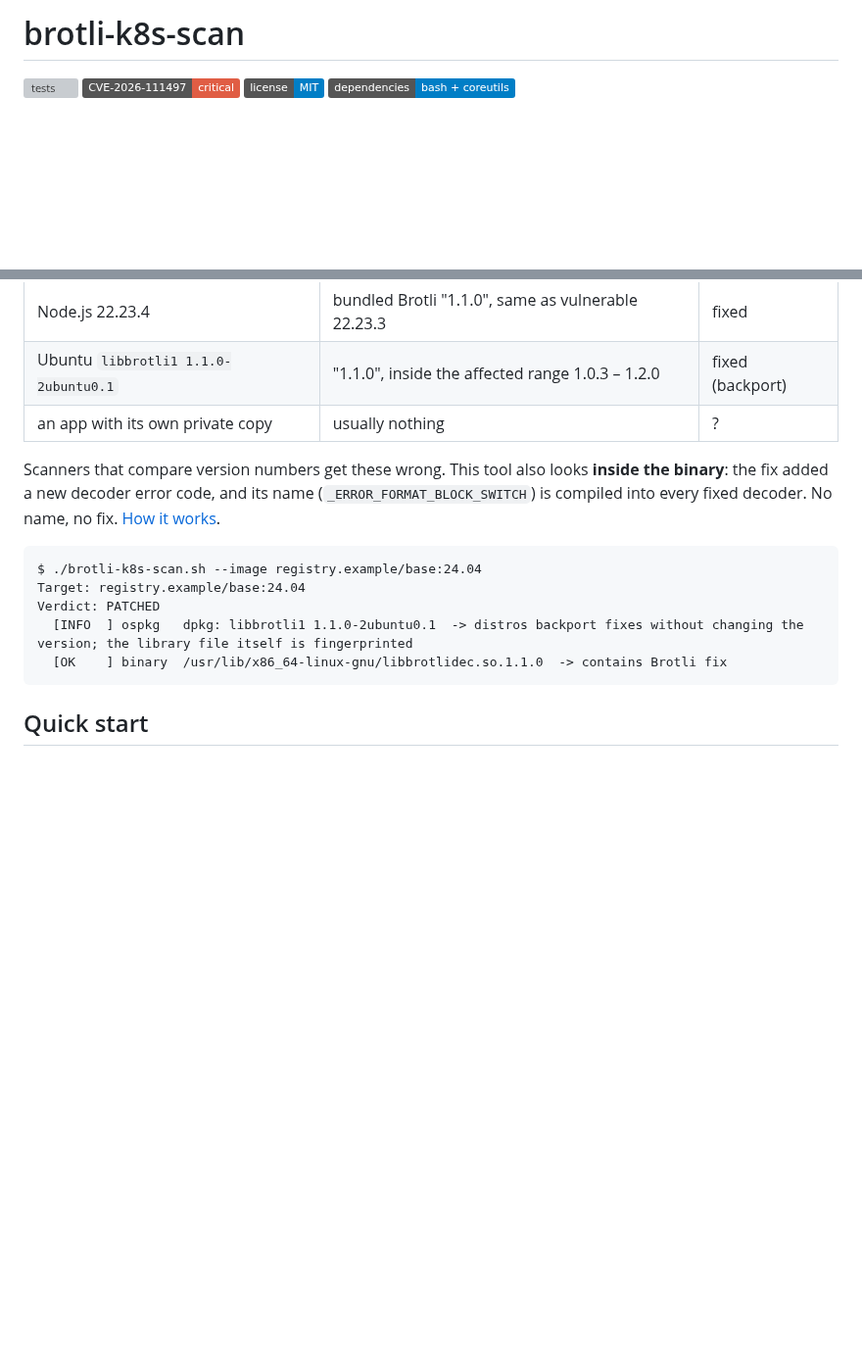
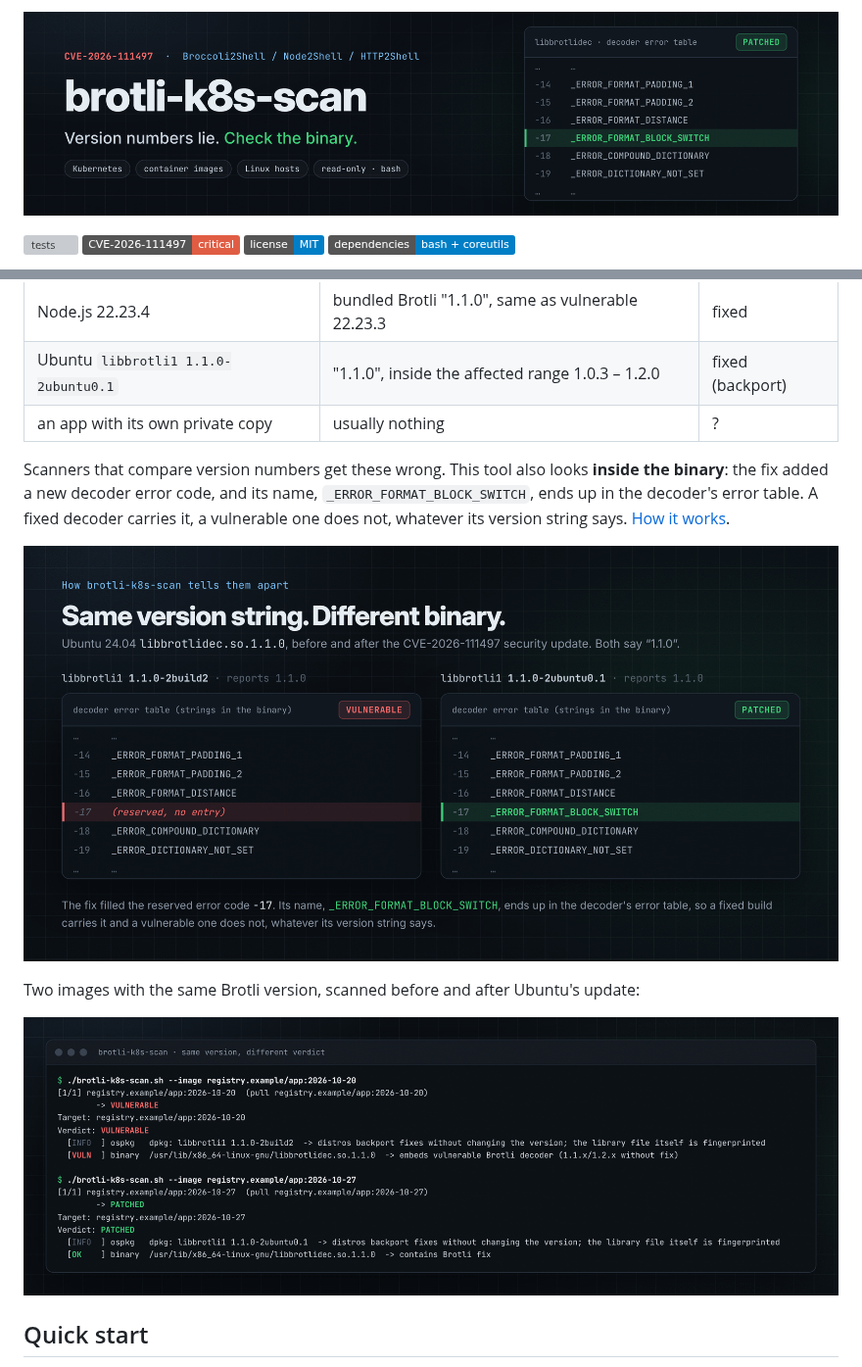
Before and after one commit to depuschm/brotli-k8s-scan, a Markdown page: README.md, 2 parts joined by grey strips. Shown at 98% size. Drawn GitHub-style; pictures changed too: docs/images/banner.png (added), docs/images/fingerprint.png (added), docs/images/same-version.png (added); badges without logos; blank space fills up the shorter version; grey boxes are pictures that could not be loaded.

````diff
--- a/README.md
+++ b/README.md
@@ -1,4 +1,6 @@
-# brotli-k8s-scan
+<p align="center">
+  <img src="docs/images/banner.png" alt="brotli-k8s-scan: CVE-2026-111497 (Broccoli2Shell / Node2Shell / HTTP2Shell). Version numbers lie, check the binary." width="100%">
+</p>
 
 [![tests](https://github.com/depuschm/brotli-k8s-scan/actions/workflows/test.yml/badge.svg)](https://github.com/depuschm/brotli-k8s-scan/actions/workflows/test.yml)
 ![CVE-2026-111497](https://img.shields.io/badge/CVE--2026--111497-critical-red)
@@ -19,17 +21,20 @@ nginx and other software.**
 | an app with its own private copy | usually nothing | ? |
 
 Scanners that compare version numbers get these wrong. This tool also looks
-**inside the binary**: the fix added a new decoder error code, and its name
-(`_ERROR_FORMAT_BLOCK_SWITCH`) is compiled into every fixed decoder. No name,
-no fix. [How it works](docs/how-detection-works.md).
+**inside the binary**: the fix added a new decoder error code, and its name,
+`_ERROR_FORMAT_BLOCK_SWITCH`, ends up in the decoder's error table. A fixed
+decoder carries it, a vulnerable one does not, whatever its version string
+says. [How it works](docs/how-detection-works.md).
 
-```
-$ ./brotli-k8s-scan.sh --image registry.example/base:24.04
-Target: registry.example/base:24.04
-Verdict: PATCHED
-  [INFO  ] ospkg   dpkg: libbrotli1 1.1.0-2ubuntu0.1  -> distros backport fixes without changing the version; the library file itself is fingerprinted
-  [OK    ] binary  /usr/lib/x86_64-linux-gnu/libbrotlidec.so.1.1.0  -> contains Brotli fix
-```
+<p align="center">
+  <img src="docs/images/fingerprint.png" alt="Ubuntu 24.04 libbrotlidec.so.1.1.0 before and after the security update: both report version 1.1.0, but only the fixed one has the _ERROR_FORMAT_BLOCK_SWITCH entry (error code -17) in its decoder error table." width="100%">
+</p>
+
+Two images with the same Brotli version, scanned before and after Ubuntu's update:
+
+<p align="center">
+  <img src="docs/images/same-version.png" alt="Terminal: the image from 2026-10-20 is VULNERABLE (libbrotli1 1.1.0-2build2), the image from 2026-10-27 is PATCHED (libbrotli1 1.1.0-2ubuntu0.1); both contain libbrotlidec.so.1.1.0." width="100%">
+</p>
 
 ## Quick start
 
````
Also changed, not shown: other parts of README.md (+7 -14 lines), CHANGELOG.md (+4 -0 lines), docs/how-detection-works.md (+5 -2 lines), docs/images/scan-cluster.png (added), docs/images/social-preview.png (added), 1 other file.
